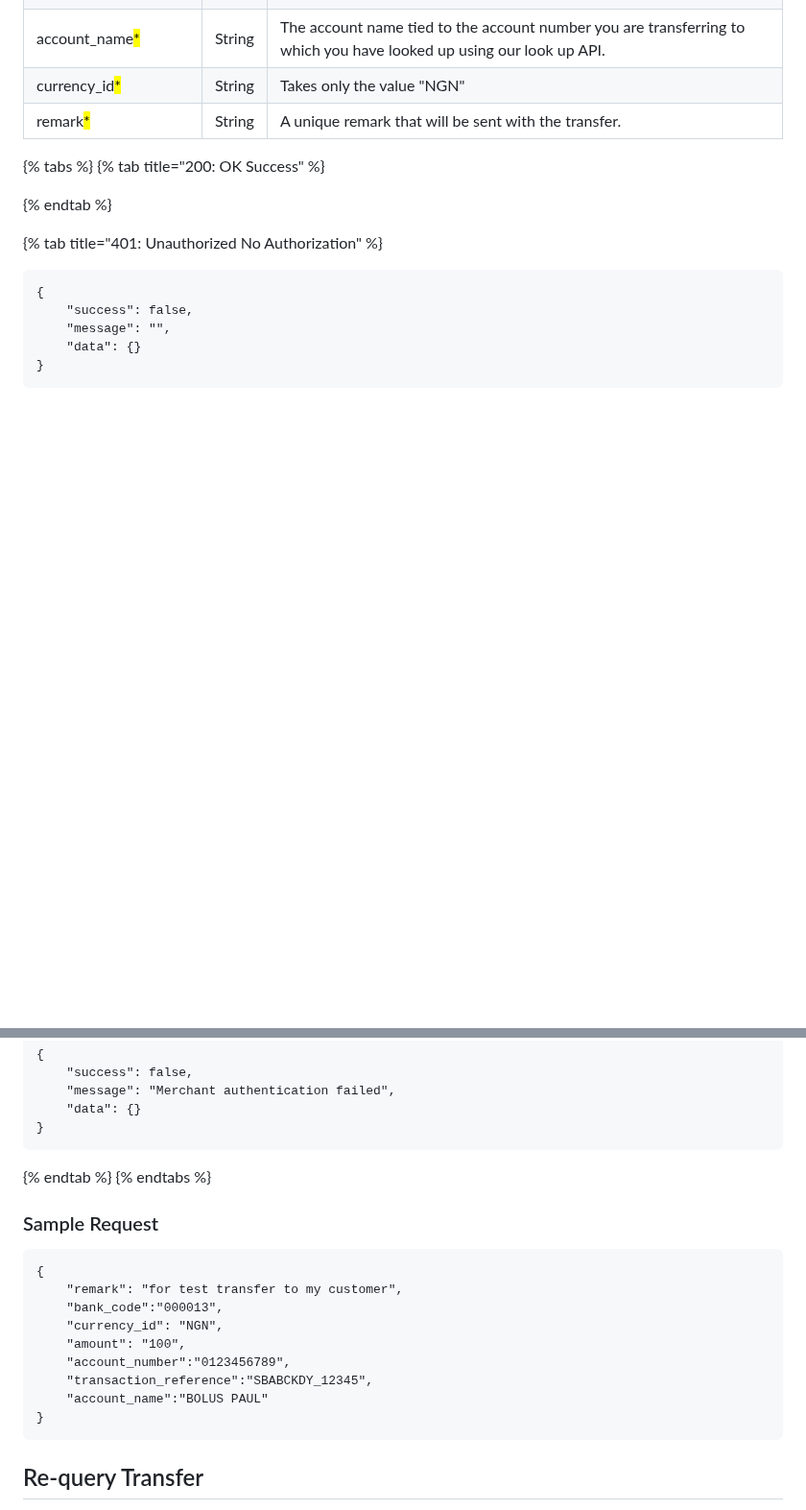
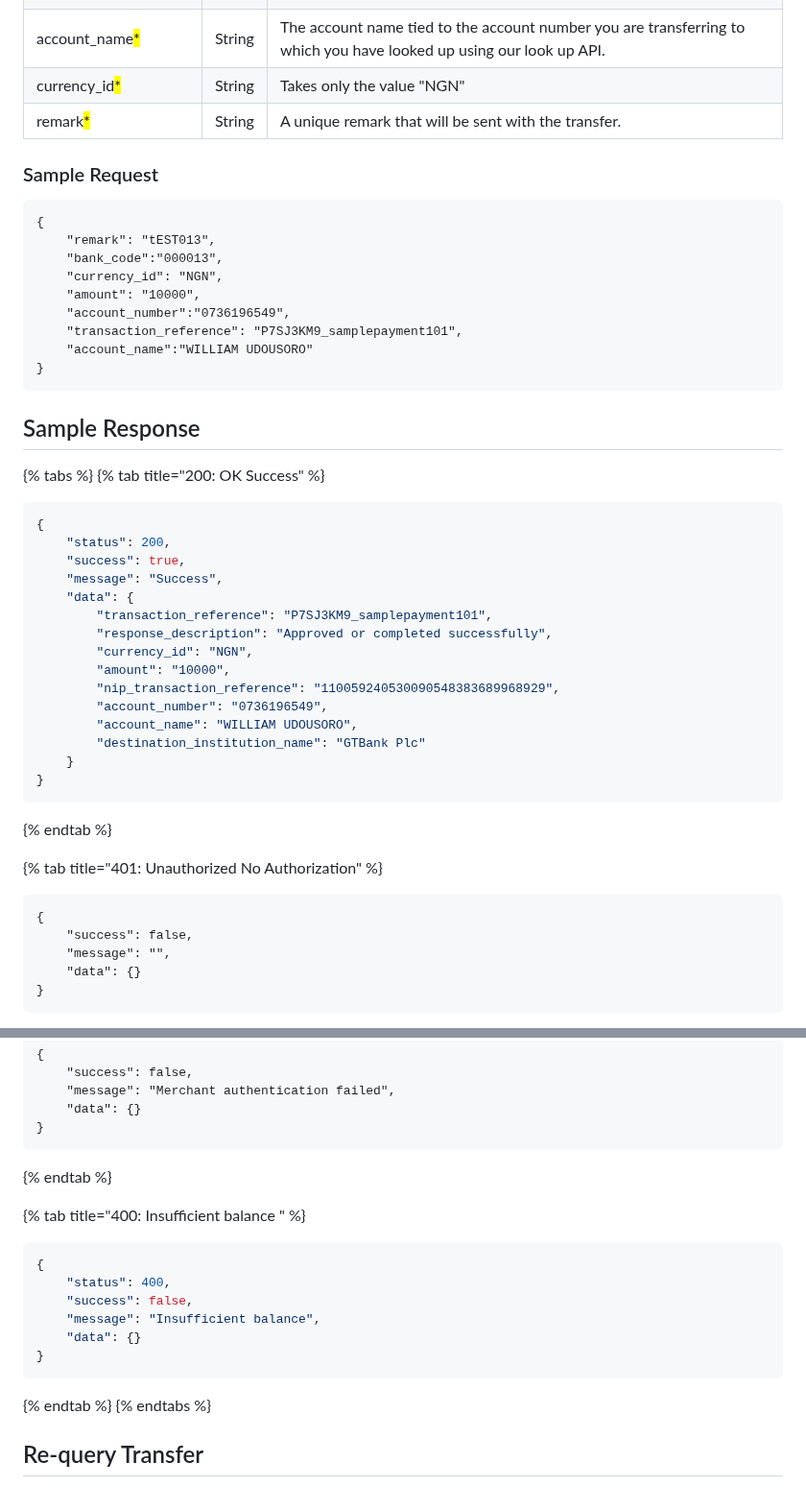
Before and after one commit to Emeka-Uche/XDocumentation, a Markdown page: transfer-api.md, 2 parts joined by grey strips. Shown at 96% size. GitHub-like rendering; blank space fills up the shorter version.

Commit message:
GITBOOK-419: change request with no subject merged in GitBook

````diff
--- a/transfer-api.md
+++ b/transfer-api.md
@@ -584,9 +584,43 @@ This is for the movement of funds from Squad Dashboard to any bank account
 | currency\_id<mark style="color:red;">\*</mark>           | String | Takes only the value "NGN"                                                                                                                                                                                                                  |
 | remark<mark style="color:red;">\*</mark>                 | String | A unique remark that will be sent with the transfer.                                                                                                                                                                                        |
 
+### Sample Request
+
+```postman_json
+{
+    "remark": "tEST013",
+    "bank_code":"000013",
+    "currency_id": "NGN",
+    "amount": "10000",
+    "account_number":"0736196549",
+    "transaction_reference": "P7SJ3KM9_samplepayment101",
+    "account_name":"WILLIAM UDOUSORO"
+}
+```
+
+## Sample Response
+
 {% tabs %}
 {% tab title="200: OK Success" %}
 
+
+```json
+{
+    "status": 200,
+    "success": true,
+    "message": "Success",
+    "data": {
+        "transaction_reference": "P7SJ3KM9_samplepayment101",
+        "response_description": "Approved or completed successfully",
+        "currency_id": "NGN",
+        "amount": "10000",
+        "nip_transaction_reference": "110059240530090548383689968929",
+        "account_number": "0736196549",
+        "account_name": "WILLIAM UDOUSORO",
+        "destination_institution_name": "GTBank Plc"
+    }
+}
+```
 {% endtab %}
 
 {% tab title="401: Unauthorized No Authorization" %}
@@ -608,21 +642,20 @@ This is for the movement of funds from Squad Dashboard to any bank account
 }
 ```
 {% endtab %}
-{% endtabs %}
 
-### Sample Request
+{% tab title="400: Insufficient balance " %}
 
-```postman_json
+
+```json
 {
-    "remark": "for test transfer to my customer",
-    "bank_code":"000013",
-    "currency_id": "NGN",
-    "amount": "100",
-    "account_number":"0123456789",
-    "transaction_reference":"SBABCKDY_12345",
-    "account_name":"BOLUS PAUL"
+    "status": 400,
+    "success": false,
+    "message": "Insufficient balance",
+    "data": {}
 }
 ```
+{% endtab %}
+{% endtabs %}
 
 ## Re-query Transfer
 
````
